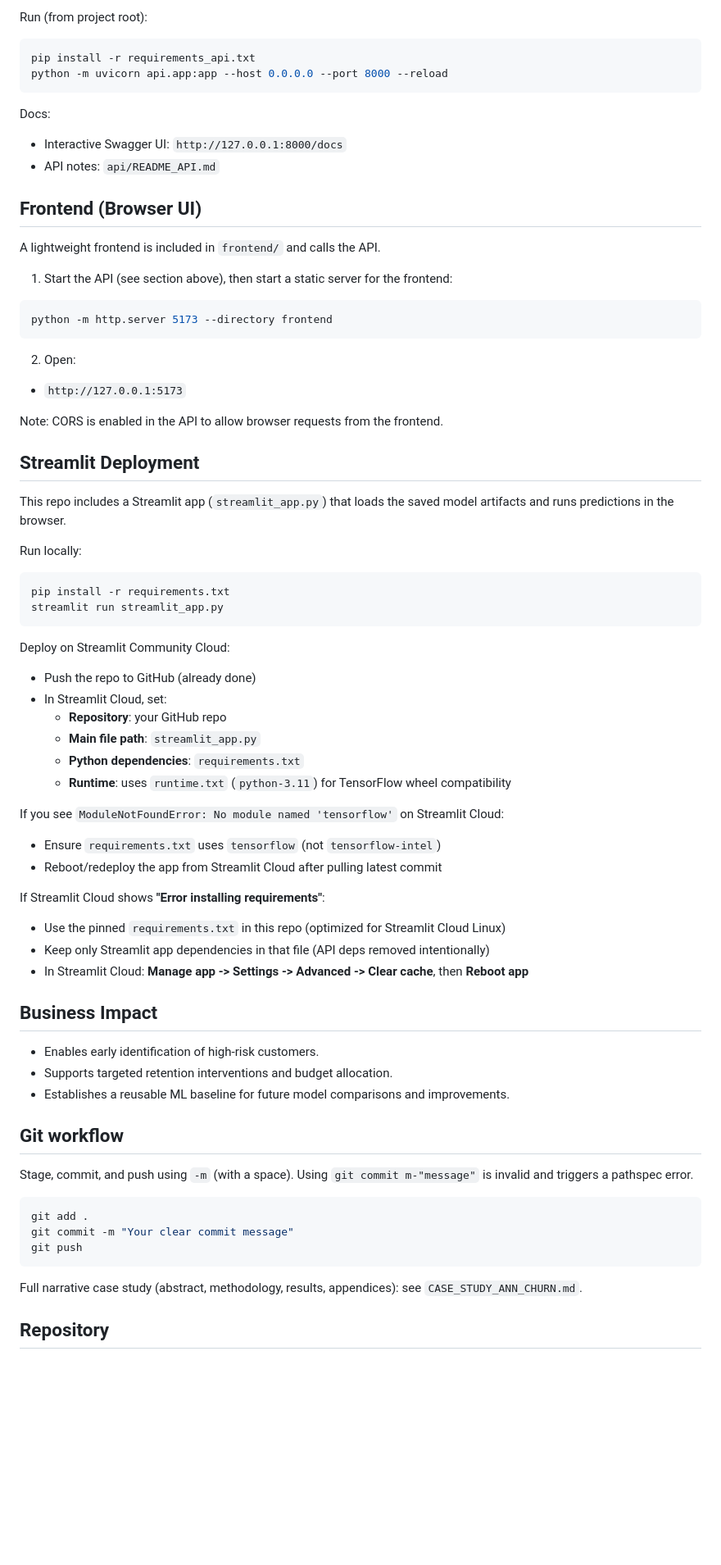
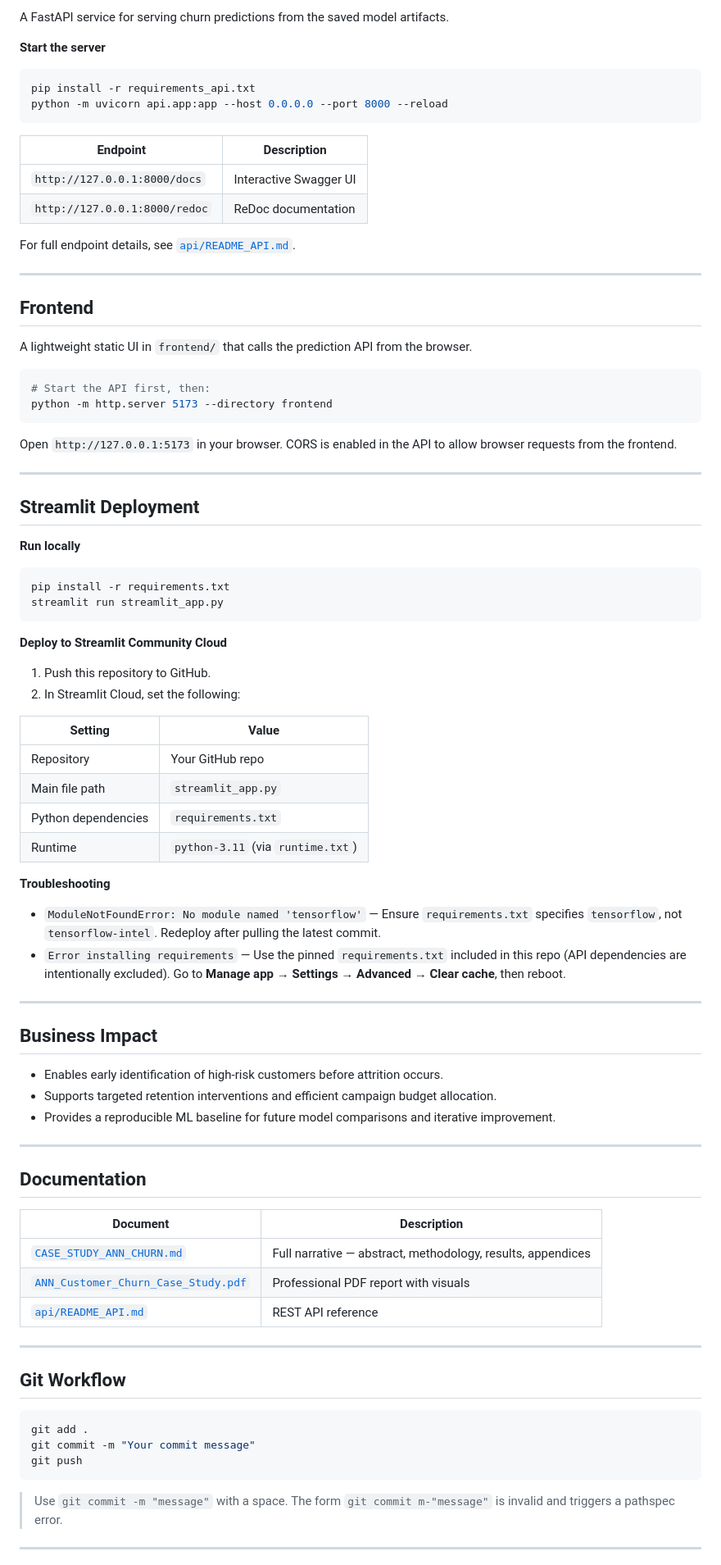
Before and after one commit to DAlgoSculptor/ANN_Case_Study_on_Churn_rate, a Markdown page: README.md, the part around one of its changes. Shown at 82% size. GitHub-like rendering; blank space fills up the shorter version.

````diff
--- a/README.md
+++ b/README.md
@@ -104,75 +172,90 @@ This repo includes a small REST API to serve churn predictions from the saved ar
 
-Run (from project root):
+A FastAPI service for serving churn predictions from the saved model artifacts.
+
+**Start the server**
 
 ```bash
 pip install -r requirements_api.txt
 python -m uvicorn api.app:app --host 0.0.0.0 --port 8000 --reload
 ```
 
-Docs:
-- Interactive Swagger UI: `http://127.0.0.1:8000/docs`
-- API notes: `api/README_API.md`
+| Endpoint | Description |
+|---|---|
+| `http://127.0.0.1:8000/docs` | Interactive Swagger UI |
+| `http://127.0.0.1:8000/redoc` | ReDoc documentation |
 
-## Frontend (Browser UI)
+For full endpoint details, see [`api/README_API.md`](./api/README_API.md).
 
-A lightweight frontend is included in `frontend/` and calls the API.
+---
 
-1) Start the API (see section above), then start a static server for the frontend:
+## Frontend
+
+A lightweight static UI in `frontend/` that calls the prediction API from the browser.
 
 ```bash
+# Start the API first, then:
 python -m http.server 5173 --directory frontend
 ```
 
-2) Open:
-- `http://127.0.0.1:5173`
+Open `http://127.0.0.1:5173` in your browser. CORS is enabled in the API to allow browser requests from the frontend.
 
-Note: CORS is enabled in the API to allow browser requests from the frontend.
+---
 
 ## Streamlit Deployment
 
-This repo includes a Streamlit app (`streamlit_app.py`) that loads the saved model artifacts and runs predictions in the browser.
-
-Run locally:
+**Run locally**
 
 ```bash
 pip install -r requirements.txt
 streamlit run streamlit_app.py
 ```
 
-Deploy on Streamlit Community Cloud:
-- Push the repo to GitHub (already done)
-- In Streamlit Cloud, set:
-  - **Repository**: your GitHub repo
-  - **Main file path**: `streamlit_app.py`
-  - **Python dependencies**: `requirements.txt`
-  - **Runtime**: uses `runtime.txt` (`python-3.11`) for TensorFlow wheel compatibility
+**Deploy to Streamlit Community Cloud**
 
-If you see `ModuleNotFoundError: No module named 'tensorflow'` on Streamlit Cloud:
-- Ensure `requirements.txt` uses `tensorflow` (not `tensorflow-intel`)
-- Reboot/redeploy the app from Streamlit Cloud after pulling latest commit
+1. Push this repository to GitHub.
+2. In Streamlit Cloud, set the following:
 
-If Streamlit Cloud shows **"Error installing requirements"**:
-- Use the pinned `requirements.txt` in this repo (optimized for Streamlit Cloud Linux)
-- Keep only Streamlit app dependencies in that file (API deps removed intentionally)
-- In Streamlit Cloud: **Manage app -> Settings -> Advanced -> Clear cache**, then **Reboot app**
+| Setting | Value |
+|---|---|
+| Repository | Your GitHub repo |
+| Main file path | `streamlit_app.py` |
+| Python dependencies | `requirements.txt` |
+| Runtime | `python-3.11` (via `runtime.txt`) |
+
+**Troubleshooting**
+
+- `ModuleNotFoundError: No module named 'tensorflow'` — Ensure `requirements.txt` specifies `tensorflow`, not `tensorflow-intel`. Redeploy after pulling the latest commit.
+- `Error installing requirements` — Use the pinned `requirements.txt` included in this repo (API dependencies are intentionally excluded). Go to **Manage app → Settings → Advanced → Clear cache**, then reboot.
+
+---
 
 ## Business Impact
 
-- Enables early identification of high-risk customers.
-- Supports targeted retention interventions and budget allocation.
-- Establishes a reusable ML baseline for future model comparisons and improvements.
+- Enables early identification of high-risk customers before attrition occurs.
+- Supports targeted retention interventions and efficient campaign budget allocation.
+- Provides a reproducible ML baseline for future model comparisons and iterative improvement.
 
-## Git workflow
+---
 
-Stage, commit, and push using `-m` (with a space). Using `git commit m-"message"` is invalid and triggers a pathspec error.
+## Documentation
+
+| Document | Description |
+|---|---|
+| [`CASE_STUDY_ANN_CHURN.md`](./CASE_STUDY_ANN_CHURN.md) | Full narrative — abstract, methodology, results, appendices |
+| [`ANN_Customer_Churn_Case_Study.pdf`](./ANN_Customer_Churn_Case_Study.pdf) | Professional PDF report with visuals |
+| [`api/README_API.md`](./api/README_API.md) | REST API reference |
+
+---
+
+## Git Workflow
 
 ```bash
 git add .
-git commit -m "Your clear commit message"
+git commit -m "Your commit message"
 git push
 ```
 
-Full narrative case study (abstract, methodology, results, appendices): see `CASE_STUDY_ANN_CHURN.md`.
+> Use `git commit -m "message"` with a space. The form `git commit m-"message"` is invalid and triggers a pathspec error.
 
-## Repository
+---
 
````
Also changed, not shown: other parts of README.md (+132 -64 lines).
